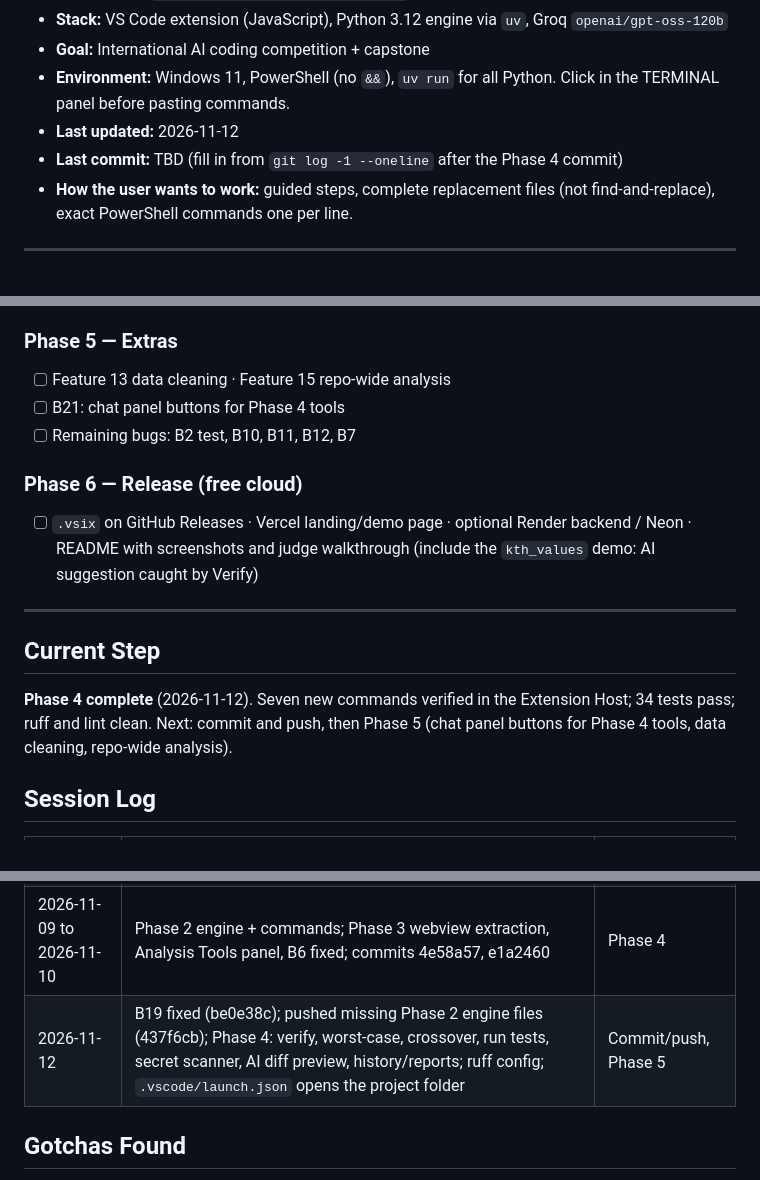
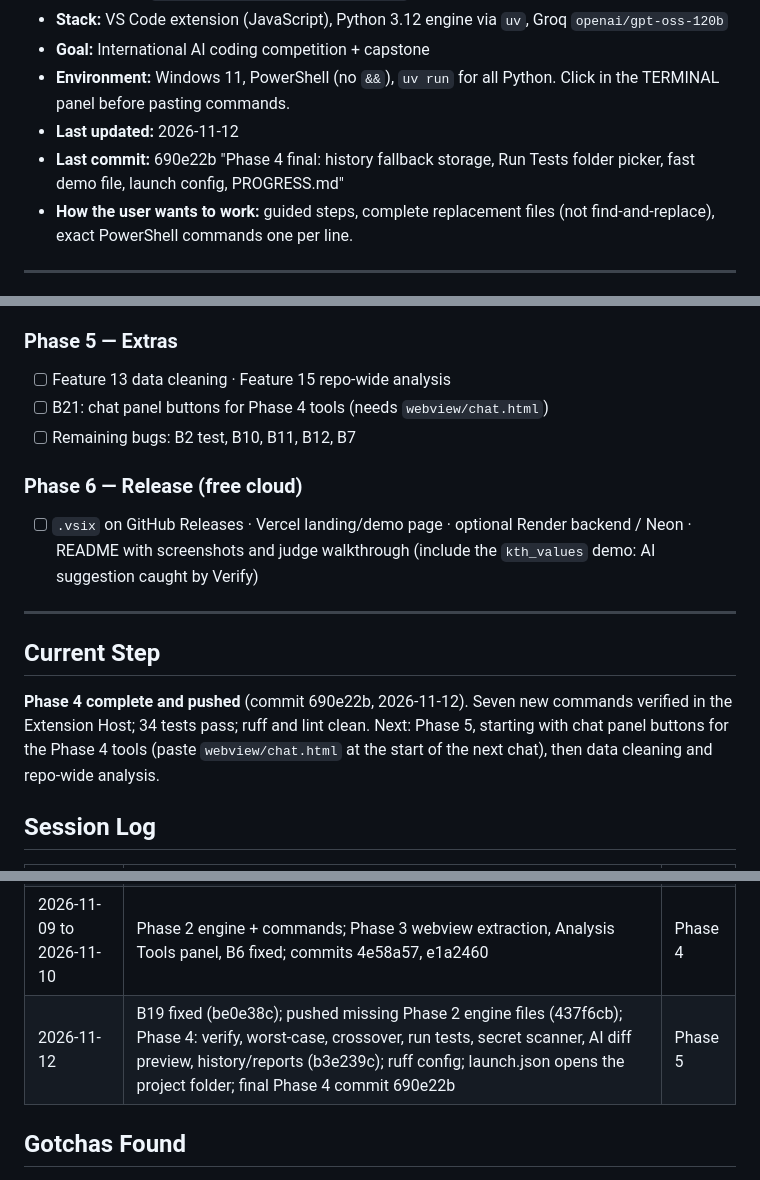
Before and after one commit to shreyaya-sen/Proactive-Code-Scalability-Optimizer-, a Markdown page: PROGRESS.md, 3 parts joined by grey strips. GitHub-like rendering.

Commit message:
Update PROGRESS.md: record Phase 4 commit

```diff
--- a/PROGRESS.md
+++ b/PROGRESS.md
@@ -16,7 +16,7 @@ Paste this file (or the relevant section) at the top of every new chat.
 - **Goal:** International AI coding competition + capstone
 - **Environment:** Windows 11, PowerShell (no `&&`), `uv run` for all Python. Click in the TERMINAL panel before pasting commands.
 - **Last updated:** 2026-11-12
-- **Last commit:** TBD (fill in from `git log -1 --oneline` after the Phase 4 commit)
+- **Last commit:** 690e22b "Phase 4 final: history fallback storage, Run Tests folder picker, fast demo file, launch config, PROGRESS.md"
 - **How the user wants to work:** guided steps, complete replacement files (not find-and-replace), exact PowerShell commands one per line.
 
 ---
@@ -101,7 +101,7 @@ Feature numbers follow the module table in ARCHITECTURE.md.
 
 ### Phase 5 — Extras
 - [ ] Feature 13 data cleaning · Feature 15 repo-wide analysis
-- [ ] B21: chat panel buttons for Phase 4 tools
+- [ ] B21: chat panel buttons for Phase 4 tools (needs `webview/chat.html`)
 - [ ] Remaining bugs: B2 test, B10, B11, B12, B7
 
 ### Phase 6 — Release (free cloud)
@@ -111,8 +111,8 @@ Feature numbers follow the module table in ARCHITECTURE.md.
 
 ## Current Step
 
-**Phase 4 complete** (2026-11-12). Seven new commands verified in the Extension Host; 34 tests pass; ruff and lint clean.
-Next: commit and push, then Phase 5 (chat panel buttons for Phase 4 tools, data cleaning, repo-wide analysis).
+**Phase 4 complete and pushed** (commit 690e22b, 2026-11-12). Seven new commands verified in the Extension Host; 34 tests pass; ruff and lint clean.
+Next: Phase 5, starting with chat panel buttons for the Phase 4 tools (paste `webview/chat.html` at the start of the next chat), then data cleaning and repo-wide analysis.
 
 ## Session Log
 
@@ -121,7 +121,7 @@ Next: commit and push, then Phase 5 (chat panel buttons for Phase 4 tools, data
 | 2026-10-27 | Wrote docs; installed uv; pytest + ruff; fixed Test Groq and ESLint; analyzer detects list scans inside loops | Step 1.6 |
 | 2026-11-03 to 2026-11-06 | Line-level findings; `analyzeCurrentFile`; Inspect Code wired; B1 fixed | Phase 2 |
 | 2026-11-09 to 2026-11-10 | Phase 2 engine + commands; Phase 3 webview extraction, Analysis Tools panel, B6 fixed; commits 4e58a57, e1a2460 | Phase 4 |
-| 2026-11-12 | B19 fixed (be0e38c); pushed missing Phase 2 engine files (437f6cb); Phase 4: verify, worst-case, crossover, run tests, secret scanner, AI diff preview, history/reports; ruff config; `.vscode/launch.json` opens the project folder | Commit/push, Phase 5 |
+| 2026-11-12 | B19 fixed (be0e38c); pushed missing Phase 2 engine files (437f6cb); Phase 4: verify, worst-case, crossover, run tests, secret scanner, AI diff preview, history/reports (b3e239c); ruff config; launch.json opens the project folder; final Phase 4 commit 690e22b | Phase 5 |
 
 ## Gotchas Found
 
```
Also changed, not shown: other parts of PROGRESS.md (+1 -1 lines).
